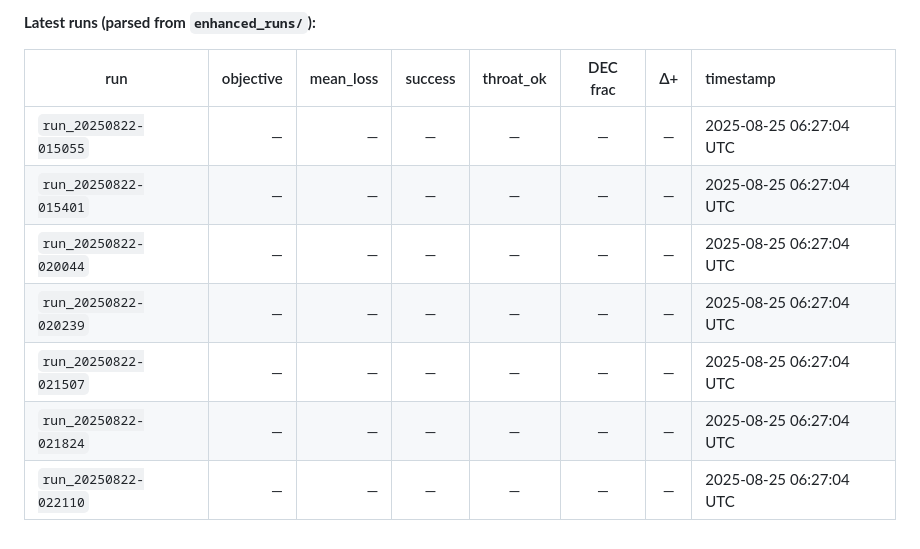
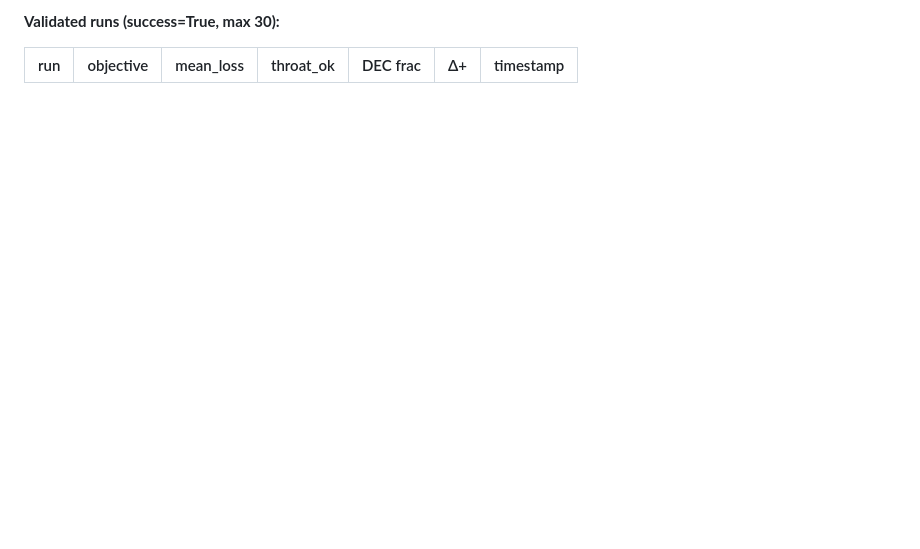
Before and after one commit to hugohertault/ads5-wormholes-pinns, a Markdown page: README.md, the part around one of its changes. Drawn GitHub-style; blank space fills up the shorter version.

Commit message:
docs(readme): refresh with validated runs @ 2025-08-25 07:11:46 UTC

```diff
--- a/README.md
+++ b/README.md
@@ -3600,13 +3600,6 @@ _Last refresh: 2025-08-25 07:06:33 UTC_
 
-**Latest runs (parsed from `enhanced_runs/`):**
+**Validated runs (success=True, max 30):**
 
-| run | objective | mean_loss | success | throat_ok | DEC frac | Δ+ | timestamp |
-|---|---:|---:|:--:|:--:|:--:|:--:|:--|
-| `run_20250822-015055` | — | — | — | — | — | — | 2025-08-25 06:27:04 UTC |
-| `run_20250822-015401` | — | — | — | — | — | — | 2025-08-25 06:27:04 UTC |
-| `run_20250822-020044` | — | — | — | — | — | — | 2025-08-25 06:27:04 UTC |
-| `run_20250822-020239` | — | — | — | — | — | — | 2025-08-25 06:27:04 UTC |
-| `run_20250822-021507` | — | — | — | — | — | — | 2025-08-25 06:27:04 UTC |
-| `run_20250822-021824` | — | — | — | — | — | — | 2025-08-25 06:27:04 UTC |
-| `run_20250822-022110` | — | — | — | — | — | — | 2025-08-25 06:27:04 UTC |
+| run | objective | mean_loss | throat_ok | DEC frac | Δ+ | timestamp |
+|---|---:|---:|:--:|:--:|:--:|:--|
 <!-- AUTO-SUMMARY:END -->
```
Also changed, not shown: other parts of README.md (+1 -1 lines).
